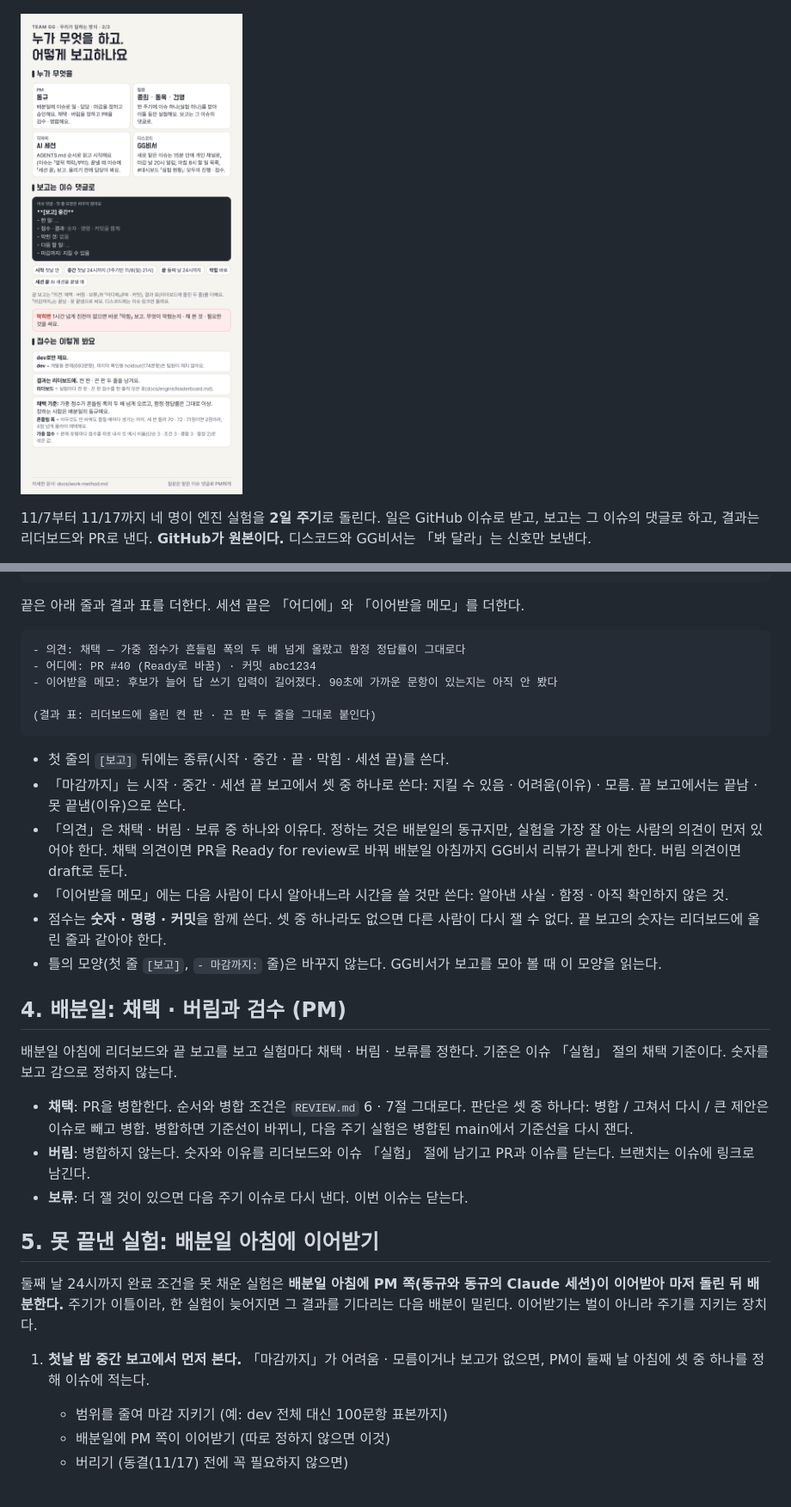
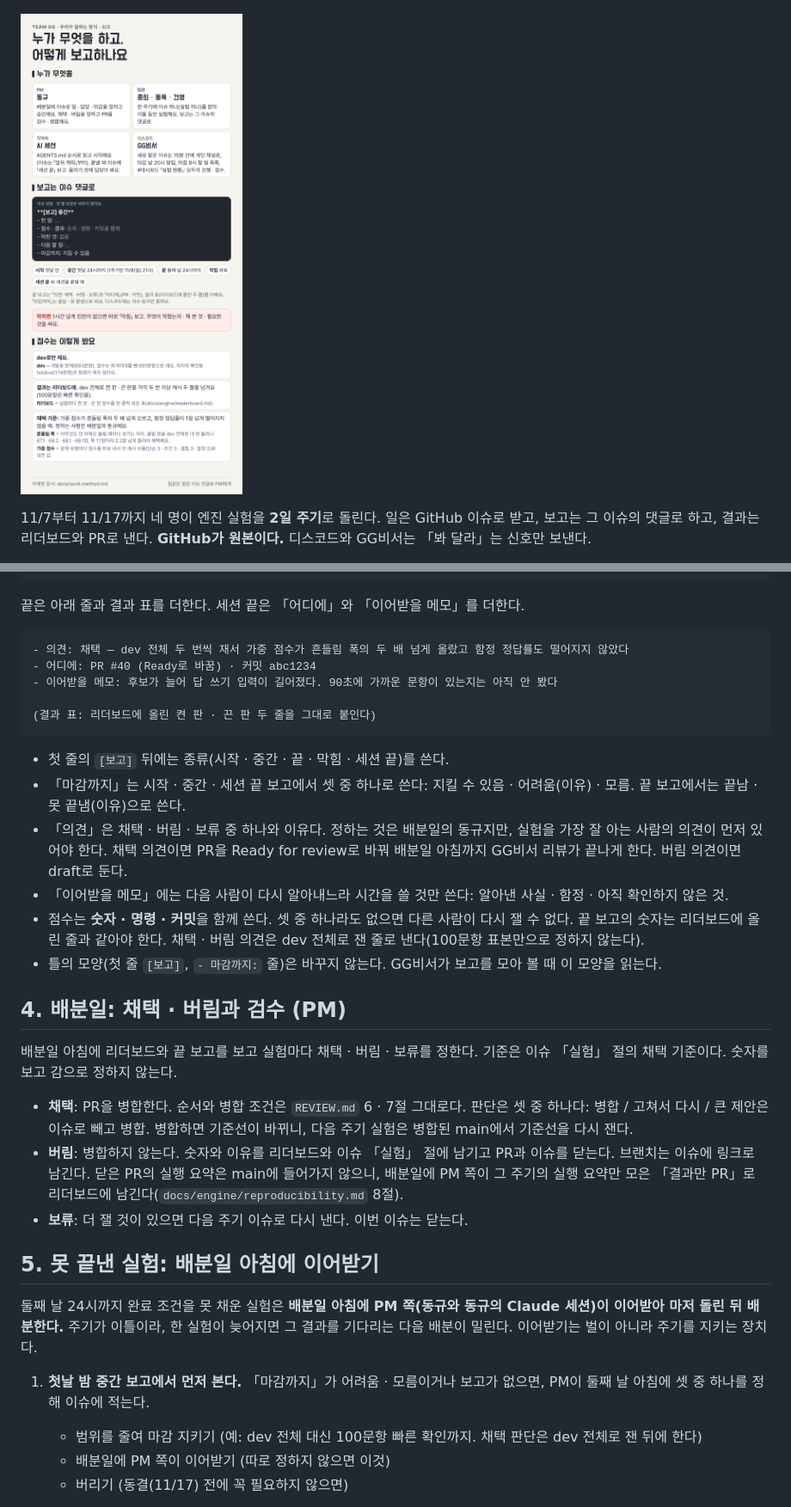
Before and after one commit to team-gg-aibc/aibc2026-gg, a Markdown page: docs/work-method.md, 2 parts joined by grey strips. Shown at 86% size. GitHub-like rendering; pictures changed too: docs/img/work-method-2.png.

````diff
--- a/docs/work-method.md
+++ b/docs/work-method.md
@@ -149,7 +151,7 @@ GG비서는 디스코드로 알려 주기만 한다(원본은 이슈다). 새로
 끝은 아래 줄과 결과 표를 더한다. 세션 끝은 「어디에」와 「이어받을 메모」를 더한다.
 
 ```markdown
-- 의견: 채택 — 가중 점수가 흔들림 폭의 두 배 넘게 올랐고 함정 정답률이 그대로다
+- 의견: 채택 — dev 전체 두 번씩 재서 가중 점수가 흔들림 폭의 두 배 넘게 올랐고 함정 정답률도 떨어지지 않았다
 - 어디에: PR #40 (Ready로 바꿈) · 커밋 abc1234
 - 이어받을 메모: 후보가 늘어 답 쓰기 입력이 길어졌다. 90초에 가까운 문항이 있는지는 아직 안 봤다
 
@@ -160,7 +162,7 @@ GG비서는 디스코드로 알려 주기만 한다(원본은 이슈다). 새로
 - 「마감까지」는 시작 · 중간 · 세션 끝 보고에서 셋 중 하나로 쓴다: 지킬 수 있음 · 어려움(이유) · 모름. 끝 보고에서는 끝남 · 못 끝냄(이유)으로 쓴다.
 - 「의견」은 채택 · 버림 · 보류 중 하나와 이유다. 정하는 것은 배분일의 동규지만, 실험을 가장 잘 아는 사람의 의견이 먼저 있어야 한다. 채택 의견이면 PR을 Ready for review로 바꿔 배분일 아침까지 GG비서 리뷰가 끝나게 한다. 버림 의견이면 draft로 둔다.
 - 「이어받을 메모」에는 다음 사람이 다시 알아내느라 시간을 쓸 것만 쓴다: 알아낸 사실 · 함정 · 아직 확인하지 않은 것.
-- 점수는 **숫자 · 명령 · 커밋**을 함께 쓴다. 셋 중 하나라도 없으면 다른 사람이 다시 잴 수 없다. 끝 보고의 숫자는 리더보드에 올린 줄과 같아야 한다.
+- 점수는 **숫자 · 명령 · 커밋**을 함께 쓴다. 셋 중 하나라도 없으면 다른 사람이 다시 잴 수 없다. 끝 보고의 숫자는 리더보드에 올린 줄과 같아야 한다. 채택 · 버림 의견은 dev 전체로 잰 줄로 낸다(100문항 표본만으로 정하지 않는다).
 - 틀의 모양(첫 줄 `[보고]`, `- 마감까지:` 줄)은 바꾸지 않는다. GG비서가 보고를 모아 볼 때 이 모양을 읽는다.
 
 ## 4. 배분일: 채택 · 버림과 검수 (PM)
@@ -168,7 +170,7 @@ GG비서는 디스코드로 알려 주기만 한다(원본은 이슈다). 새로
 배분일 아침에 리더보드와 끝 보고를 보고 실험마다 채택 · 버림 · 보류를 정한다. 기준은 이슈 「실험」 절의 채택 기준이다. 숫자를 보고 감으로 정하지 않는다.
 
 - **채택**: PR을 병합한다. 순서와 병합 조건은 `REVIEW.md` 6 · 7절 그대로다. 판단은 셋 중 하나다: 병합 / 고쳐서 다시 / 큰 제안은 이슈로 빼고 병합. 병합하면 기준선이 바뀌니, 다음 주기 실험은 병합된 main에서 기준선을 다시 잰다.
-- **버림**: 병합하지 않는다. 숫자와 이유를 리더보드와 이슈 「실험」 절에 남기고 PR과 이슈를 닫는다. 브랜치는 이슈에 링크로 남긴다.
+- **버림**: 병합하지 않는다. 숫자와 이유를 리더보드와 이슈 「실험」 절에 남기고 PR과 이슈를 닫는다. 브랜치는 이슈에 링크로 남긴다. 닫은 PR의 실행 요약은 main에 들어가지 않으니, 배분일에 PM 쪽이 그 주기의 실행 요약만 모은 「결과만 PR」로 리더보드에 남긴다(`docs/engine/reproducibility.md` 8절).
 - **보류**: 더 잴 것이 있으면 다음 주기 이슈로 다시 낸다. 이번 이슈는 닫는다.
 
 ## 5. 못 끝낸 실험: 배분일 아침에 이어받기
@@ -176,7 +178,7 @@ GG비서는 디스코드로 알려 주기만 한다(원본은 이슈다). 새로
 둘째 날 24시까지 완료 조건을 못 채운 실험은 **배분일 아침에 PM 쪽(동규와 동규의 Claude 세션)이 이어받아 마저 돌린 뒤 배분한다.** 주기가 이틀이라, 한 실험이 늦어지면 그 결과를 기다리는 다음 배분이 밀린다. 이어받기는 벌이 아니라 주기를 지키는 장치다.
 
 1. **첫날 밤 중간 보고에서 먼저 본다.** 「마감까지」가 어려움 · 모름이거나 보고가 없으면, PM이 둘째 날 아침에 셋 중 하나를 정해 이슈에 적는다.
-   - 범위를 줄여 마감 지키기 (예: dev 전체 대신 100문항 표본까지)
+   - 범위를 줄여 마감 지키기 (예: dev 전체 대신 100문항 빠른 확인까지. 채택 판단은 dev 전체로 잰 뒤에 한다)
    - 배분일에 PM 쪽이 이어받기 (따로 정하지 않으면 이것)
    - 버리기 (동결(11/17) 전에 꼭 필요하지 않으면)
 
````
Also changed, not shown: other parts of docs/work-method.md (+10 -8 lines), .github/ISSUE_TEMPLATE/task.md (+3 -3 lines), docs/decisions.md (+1 -1 lines), 1 other file.
